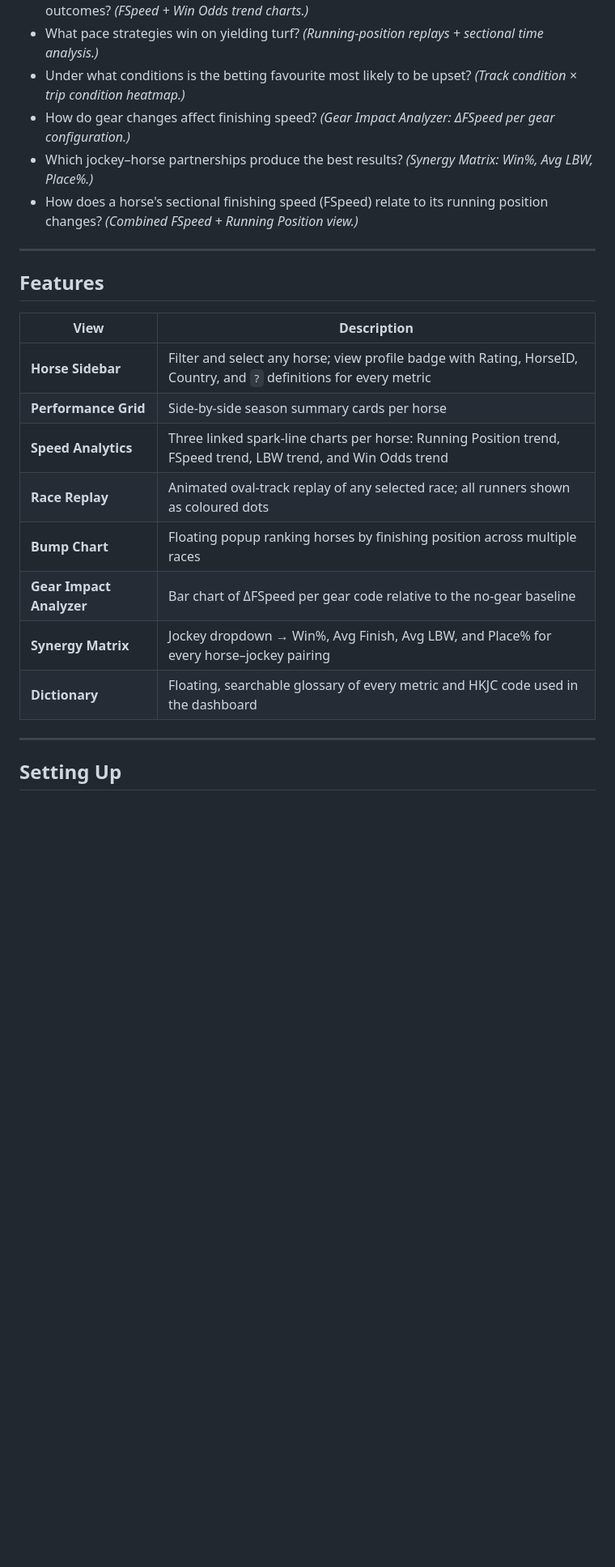
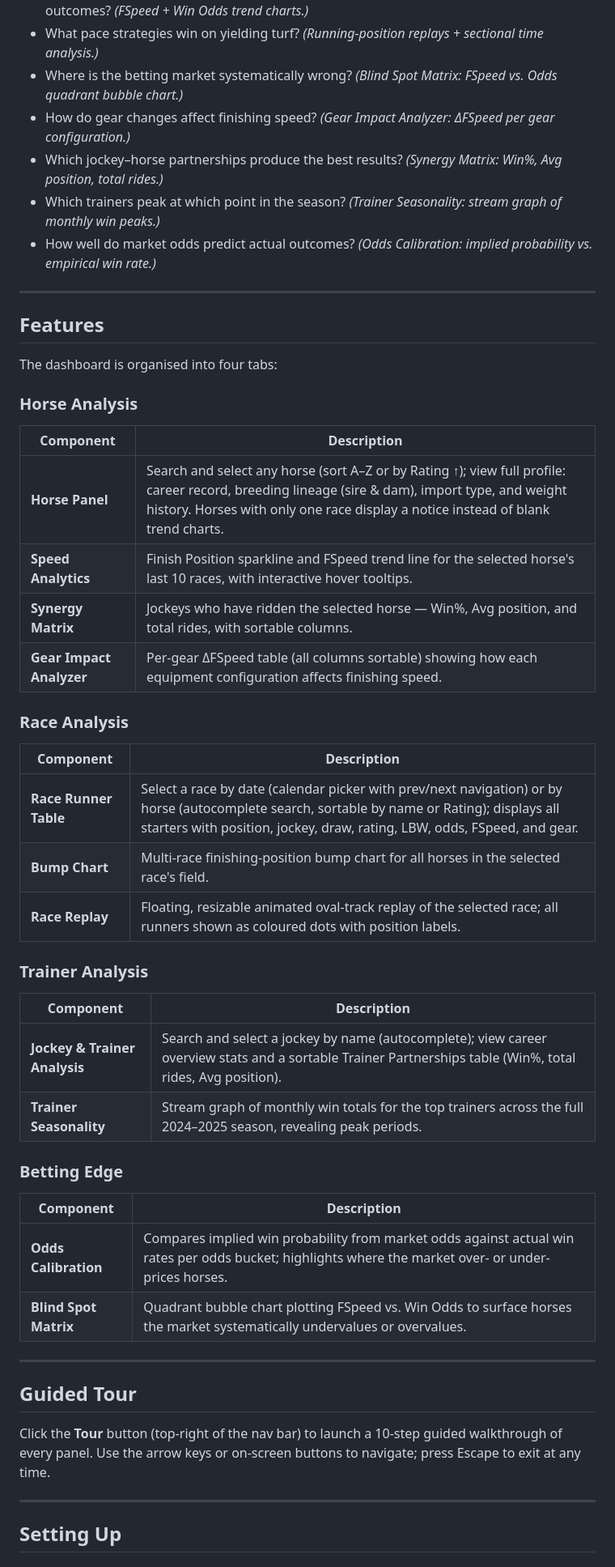
Before and after one commit to knmanaa/DarkHorse, a Markdown page: README.md, the part around one of its changes. Shown at 81% size. Drawn GitHub-style; blank space fills up the shorter version.

Commit message:
Enhance README with detailed analytical questions and feature descriptions for dashboard components

```diff
--- a/README.md
+++ b/README.md
@@ -28,25 +28,50 @@ Representative analytical questions the dashboard helps answer:
 - Which horses/jockeys overperform at specific venues/distances? *(Linked position vs. odds views filtered by track.)*
 - How do win odds evolve across a horse's career, and do patterns predict next-race outcomes? *(FSpeed + Win Odds trend charts.)*
 - What pace strategies win on yielding turf? *(Running-position replays + sectional time analysis.)*
-- Under what conditions is the betting favourite most likely to be upset? *(Track condition × trip condition heatmap.)*
+- Where is the betting market systematically wrong? *(Blind Spot Matrix: FSpeed vs. Odds quadrant bubble chart.)*
 - How do gear changes affect finishing speed? *(Gear Impact Analyzer: ΔFSpeed per gear configuration.)*
-- Which jockey–horse partnerships produce the best results? *(Synergy Matrix: Win%, Avg LBW, Place%.)*
-- How does a horse's sectional finishing speed (FSpeed) relate to its running position changes? *(Combined FSpeed + Running Position view.)*
+- Which jockey–horse partnerships produce the best results? *(Synergy Matrix: Win%, Avg position, total rides.)*
+- Which trainers peak at which point in the season? *(Trainer Seasonality: stream graph of monthly win peaks.)*
+- How well do market odds predict actual outcomes? *(Odds Calibration: implied probability vs. empirical win rate.)*
 
 ---
 
 ## Features
 
-| View | Description |
+The dashboard is organised into four tabs:
+
+### Horse Analysis
+| Component | Description |
 |---|---|
-| **Horse Sidebar** | Filter and select any horse; view profile badge with Rating, HorseID, Country, and `?` definitions for every metric |
-| **Performance Grid** | Side-by-side season summary cards per horse |
-| **Speed Analytics** | Three linked spark-line charts per horse: Running Position trend, FSpeed trend, LBW trend, and Win Odds trend |
-| **Race Replay** | Animated oval-track replay of any selected race; all runners shown as coloured dots |
-| **Bump Chart** | Floating popup ranking horses by finishing position across multiple races |
-| **Gear Impact Analyzer** | Bar chart of ΔFSpeed per gear code relative to the no-gear baseline |
-| **Synergy Matrix** | Jockey dropdown → Win%, Avg Finish, Avg LBW, and Place% for every horse–jockey pairing |
-| **Dictionary** | Floating, searchable glossary of every metric and HKJC code used in the dashboard |
+| **Horse Panel** | Search and select any horse (sort A–Z or by Rating ↑); view full profile: career record, breeding lineage (sire & dam), import type, and weight history. Horses with only one race display a notice instead of blank trend charts. |
+| **Speed Analytics** | Finish Position sparkline and FSpeed trend line for the selected horse's last 10 races, with interactive hover tooltips. |
+| **Synergy Matrix** | Jockeys who have ridden the selected horse — Win%, Avg position, and total rides, with sortable columns. |
+| **Gear Impact Analyzer** | Per-gear ΔFSpeed table (all columns sortable) showing how each equipment configuration affects finishing speed. |
+
+### Race Analysis
+| Component | Description |
+|---|---|
+| **Race Runner Table** | Select a race by date (calendar picker with prev/next navigation) or by horse (autocomplete search, sortable by name or Rating); displays all starters with position, jockey, draw, rating, LBW, odds, FSpeed, and gear. |
+| **Bump Chart** | Multi-race finishing-position bump chart for all horses in the selected race's field. |
+| **Race Replay** | Floating, resizable animated oval-track replay of the selected race; all runners shown as coloured dots with position labels. |
+
+### Trainer Analysis
+| Component | Description |
+|---|---|
+| **Jockey & Trainer Analysis** | Search and select a jockey by name (autocomplete); view career overview stats and a sortable Trainer Partnerships table (Win%, total rides, Avg position). |
+| **Trainer Seasonality** | Stream graph of monthly win totals for the top trainers across the full 2024–2025 season, revealing peak periods. |
+
+### Betting Edge
+| Component | Description |
+|---|---|
+| **Odds Calibration** | Compares implied win probability from market odds against actual win rates per odds bucket; highlights where the market over- or under-prices horses. |
+| **Blind Spot Matrix** | Quadrant bubble chart plotting FSpeed vs. Win Odds to surface horses the market systematically undervalues or overvalues. |
+
+---
+
+## Guided Tour
+
+Click the **Tour** button (top-right of the nav bar) to launch a 10-step guided walkthrough of every panel. Use the arrow keys or on-screen buttons to navigate; press Escape to exit at any time.
 
 ---
 
```
Also changed, not shown: other parts of README.md (+19 -14 lines).
